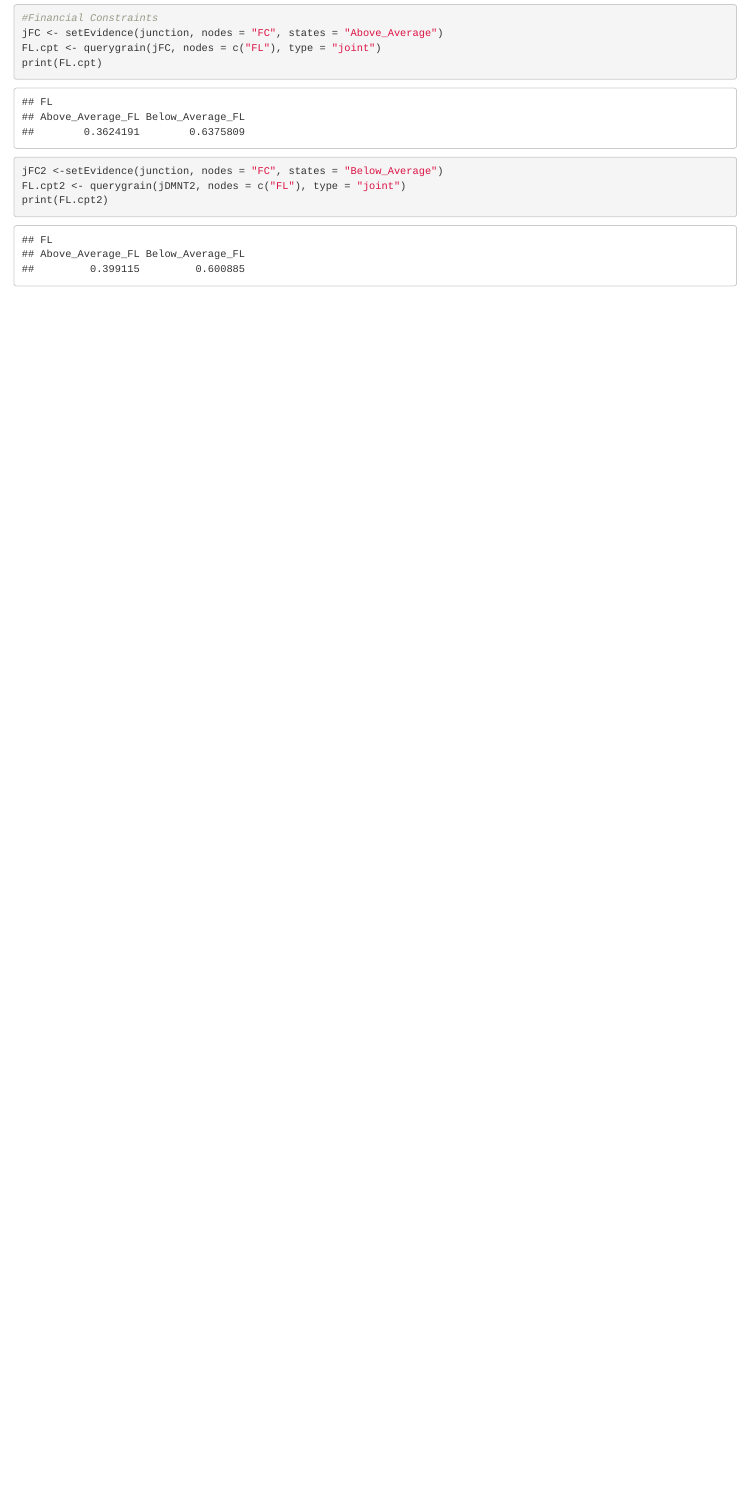
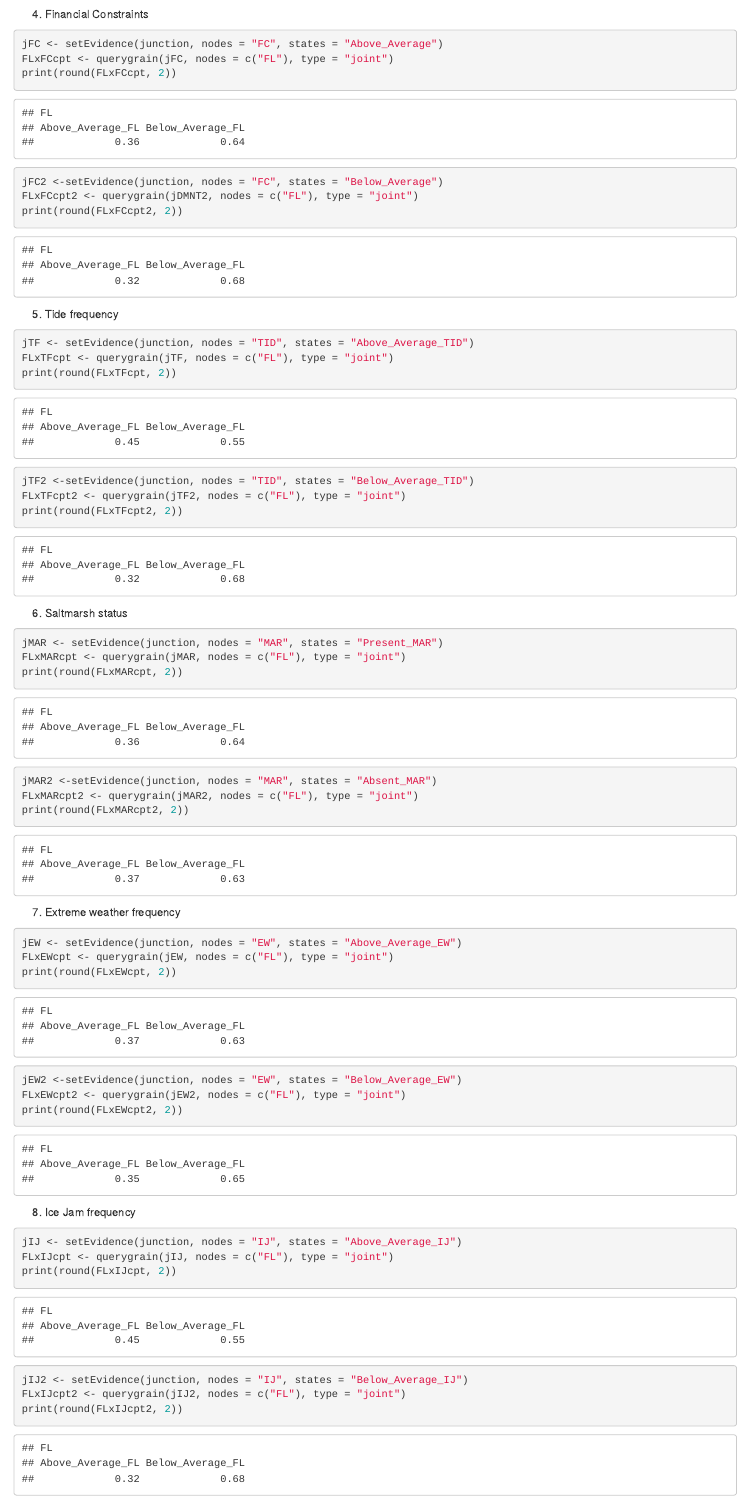
Before and after one commit to VLucet/bn-flood-truro, an R Markdown document (scripts/1_analyse_BN_truro.Rmd): the page in a window 1100 px wide, from 10530 px down before the commit and from 10520 px down after it, so that both start at the same text. The pictures show the output file scripts/1_analyse_BN_truro.html that the author committed with the source, opened offline.

Commit message:
add all vars calculations

````diff
--- a/scripts/1_analyse_BN_truro.Rmd
+++ b/scripts/1_analyse_BN_truro.Rmd
@@ -171,13 +171,61 @@ print(FL.cpt2)
 ```
 
+4. Financial Constraints
+
 ```{r}
-#Financial Constraints
 jFC <- setEvidence(junction, nodes = "FC", states = "Above_Average")
-FL.cpt <- querygrain(jFC, nodes = c("FL"), type = "joint")
-print(FL.cpt)
-
+FLxFCcpt <- querygrain(jFC, nodes = c("FL"), type = "joint")
+print(round(FLxFCcpt, 2))
 
 jFC2 <-setEvidence(junction, nodes = "FC", states = "Below_Average")
-FL.cpt2 <- querygrain(jDMNT2, nodes = c("FL"), type = "joint")
-print(FL.cpt2)
+FLxFCcpt2 <- querygrain(jDMNT2, nodes = c("FL"), type = "joint")
+print(round(FLxFCcpt2, 2))
 ```
+
+5. Tide frequency
+
+```{r}
+jTF <- setEvidence(junction, nodes = "TID", states = "Above_Average_TID")
+FLxTFcpt <- querygrain(jTF, nodes = c("FL"), type = "joint")
+print(round(FLxTFcpt, 2))
+
+jTF2 <-setEvidence(junction, nodes = "TID", states = "Below_Average_TID")
+FLxTFcpt2 <- querygrain(jTF2, nodes = c("FL"), type = "joint")
+print(round(FLxTFcpt2, 2))
+```
+
+6. Saltmarsh status
+
+```{r}
+jMAR <- setEvidence(junction, nodes = "MAR", states = "Present_MAR")
+FLxMARcpt <- querygrain(jMAR, nodes = c("FL"), type = "joint")
+print(round(FLxMARcpt, 2))
+
+jMAR2 <-setEvidence(junction, nodes = "MAR", states = "Absent_MAR")
+FLxMARcpt2 <- querygrain(jMAR2, nodes = c("FL"), type = "joint")
+print(round(FLxMARcpt2, 2))
+```
+
+7. Extreme weather frequency
+
+```{r}
+jEW <- setEvidence(junction, nodes = "EW", states = "Above_Average_EW")
+FLxEWcpt <- querygrain(jEW, nodes = c("FL"), type = "joint")
+print(round(FLxEWcpt, 2))
+
+jEW2 <-setEvidence(junction, nodes = "EW", states = "Below_Average_EW")
+FLxEWcpt2 <- querygrain(jEW2, nodes = c("FL"), type = "joint")
+print(round(FLxEWcpt2, 2))
+```
+
+8. Ice Jam frequency
+
+```{r}
+jIJ <- setEvidence(junction, nodes = "IJ", states = "Above_Average_IJ")
+FLxIJcpt <- querygrain(jIJ, nodes = c("FL"), type = "joint")
+print(round(FLxIJcpt, 2))
+
+jIJ2 <- setEvidence(junction, nodes = "IJ", states = "Below_Average_IJ")
+FLxIJcpt2 <- querygrain(jIJ2, nodes = c("FL"), type = "joint")
+print(round(FLxIJcpt2, 2))
+```
````
Also changed, not shown: scripts/1_analyse_BN_truro.html, scripts/1_analyse_BN_truro.Rmd (44 more changed lines).
